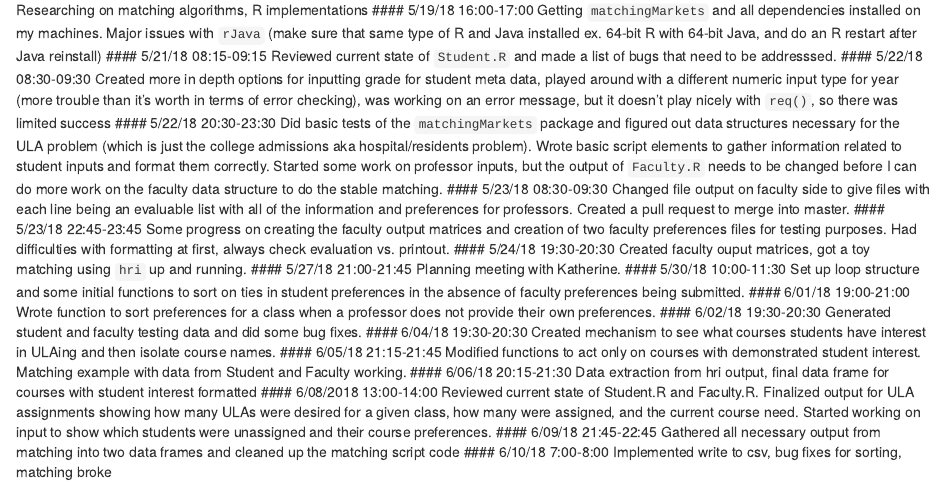
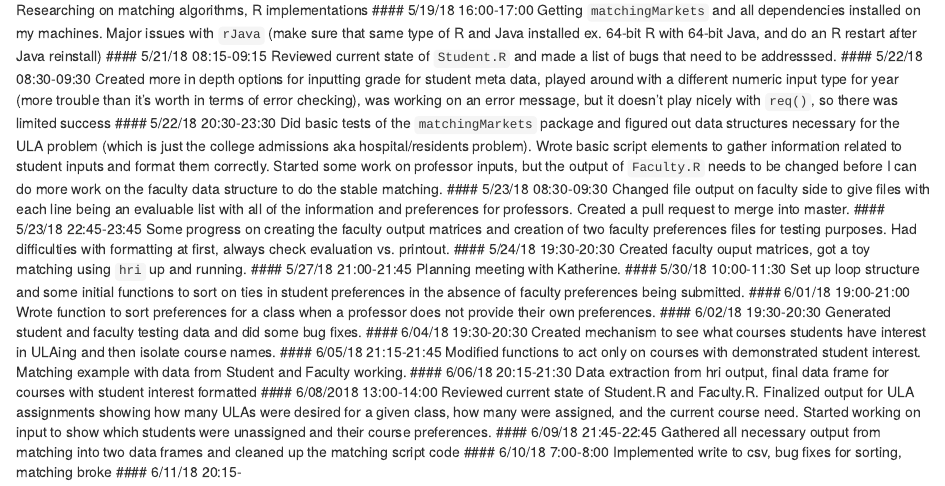
Before and after one commit to kkbrum/ULA-app, an R Markdown document (Work-Log.Rmd): the page in a window 1100 px wide, from 510 px down. Rendered offline with R 4.5, knitr and Pandoc, with nearby package versions.

Commit message:
logging hours

```diff
--- a/Work-Log.Rmd
+++ b/Work-Log.Rmd
@@ -62,3 +62,4 @@ Reviewed current state of Student.R and Faculty.R. Finalized output for ULA assi
 Gathered all necessary output from matching into two data frames and cleaned up the matching script code
 #### 6/10/18 7:00-8:00
 Implemented write to csv, bug fixes for sorting, matching broke
+#### 6/11/18 20:15-
```
